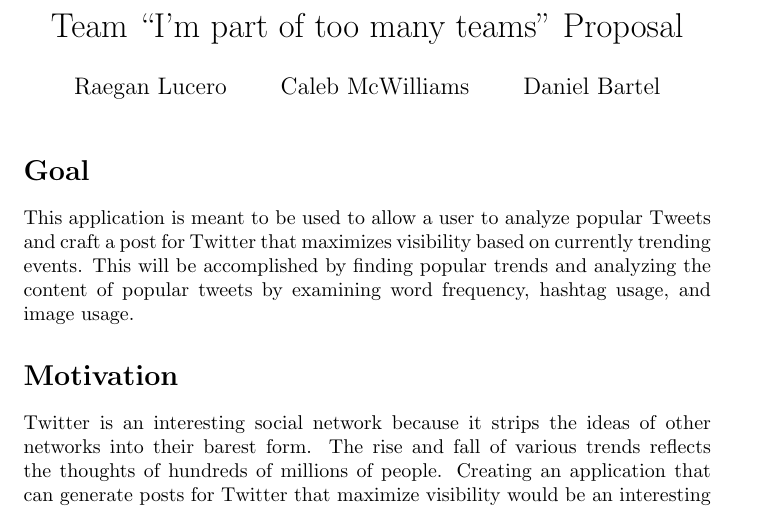
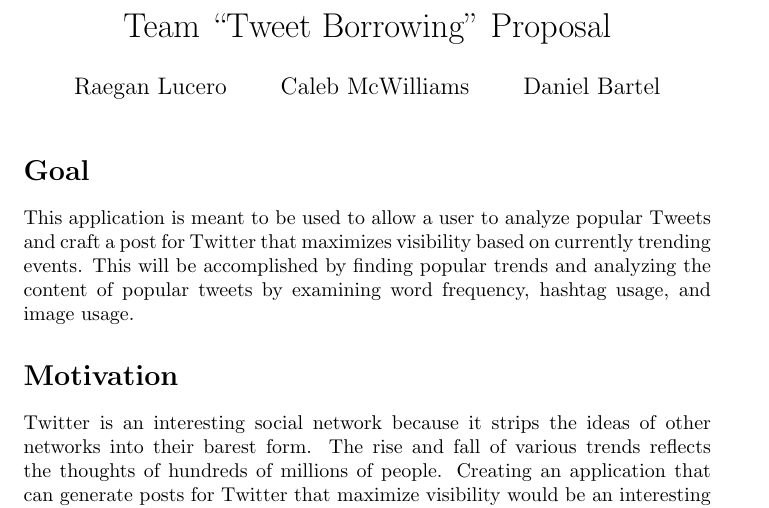
Before and after one commit to dbartel/csce438, a LaTeX document (reports/proposal.tex): part of page 1 of 2, cut at the place of the change. Compiled offline with pdfLaTeX.

Commit message:
update team name

```diff
--- a/reports/proposal.tex
+++ b/reports/proposal.tex
@@ -2,7 +2,7 @@
 \usepackage[colorlinks=true,urlcolor=blue]{hyperref}
 \usepackage{graphicx}
 
-\title{Team ``I'm part of too many teams" Proposal}
+\title{Team ``Tweet Borrowing'' Proposal}
 \date{}
 
 \author{
```
Also changed, not shown: reports/proposal.pdf.
